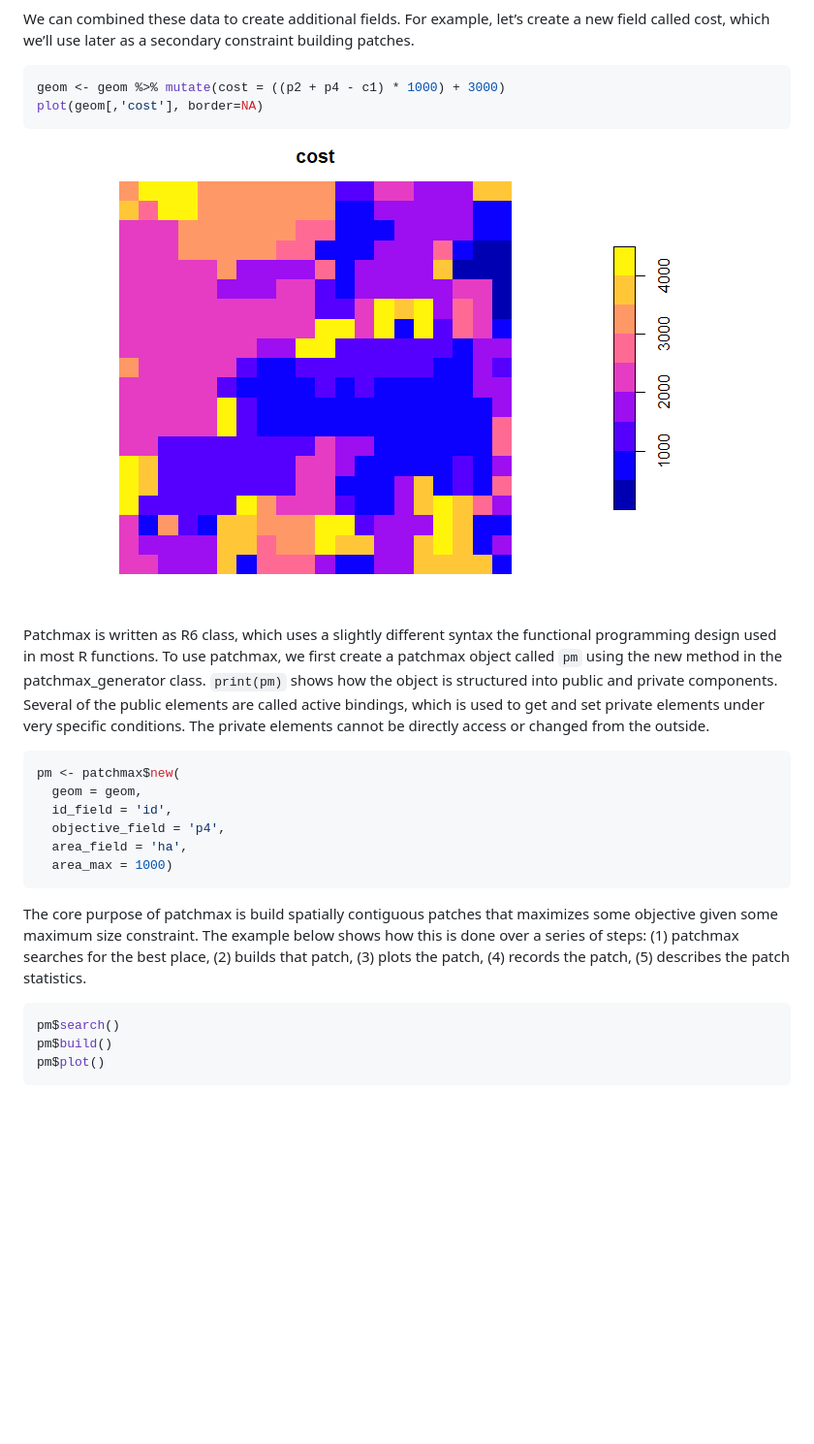
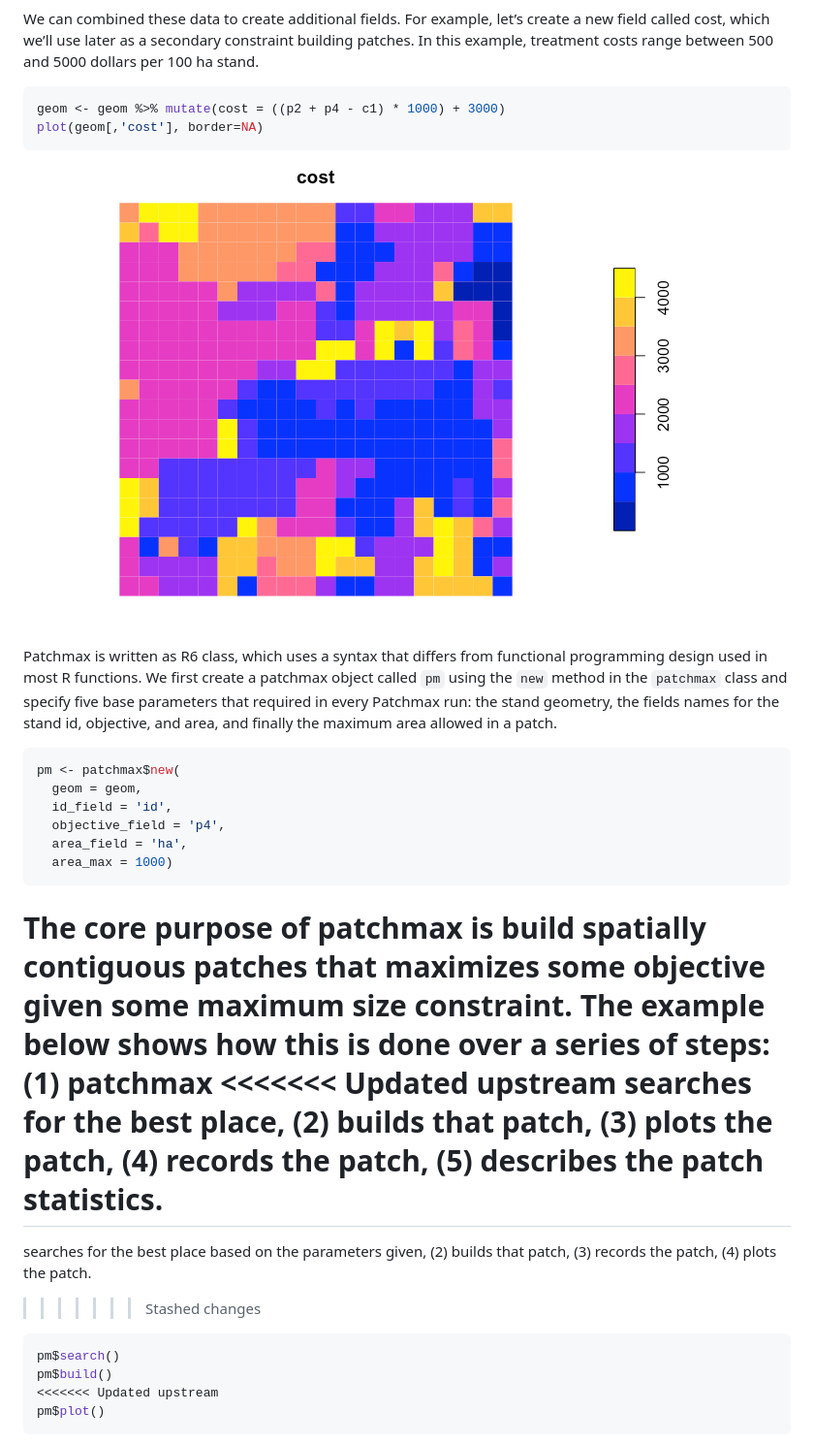
Before and after one commit to forsys-sp/patchmax, a Markdown page: README.md, the part around the change printed below. Shown: that part at 97% size. Rendered like a GitHub page; pictures changed too: man/figures/unnamed-chunk-3-1.png (added); blank space fills up the shorter version.

````diff
--- a/README.md
+++ b/README.md
@@ -84,23 +81,22 @@ geom %>%
 
 We can combined these data to create additional fields. For example,
 let’s create a new field called cost, which we’ll use later as a
-secondary constraint building patches.
+secondary constraint building patches. In this example, treatment costs
+range between 500 and 5000 dollars per 100 ha stand.
 
 ``` r
 geom <- geom %>% mutate(cost = ((p2 + p4 - c1) * 1000) + 3000)
 plot(geom[,'cost'], border=NA)
 ```
 
-![](man/figures/unnamed-chunk-4-1.png)<!-- -->
+![](man/figures/unnamed-chunk-3-1.png)<!-- -->
 
-Patchmax is written as R6 class, which uses a slightly different syntax
-the functional programming design used in most R functions. To use
-patchmax, we first create a patchmax object called `pm` using the new
-method in the patchmax_generator class. `print(pm)` shows how the object
-is structured into public and private components. Several of the public
-elements are called active bindings, which is used to get and set
-private elements under very specific conditions. The private elements
-cannot be directly access or changed from the outside.
+Patchmax is written as R6 class, which uses a syntax that differs from
+functional programming design used in most R functions. We first create
+a patchmax object called `pm` using the `new` method in the `patchmax`
+class and specify five base parameters that required in every Patchmax
+run: the stand geometry, the fields names for the stand id, objective,
+and area, and finally the maximum area allowed in a patch.
 
 ``` r
 pm <- patchmax$new(
@@ -114,12 +110,18 @@ pm <- patchmax$new(
 The core purpose of patchmax is build spatially contiguous patches that
 maximizes some objective given some maximum size constraint. The example
 below shows how this is done over a series of steps: (1) patchmax
+<<<<<<< Updated upstream
 searches for the best place, (2) builds that patch, (3) plots the patch,
 (4) records the patch, (5) describes the patch statistics.
+=======
+searches for the best place based on the parameters given, (2) builds
+that patch, (3) records the patch, (4) plots the patch.
+>>>>>>> Stashed changes
 
 ``` r
 pm$search()
 pm$build()
+<<<<<<< Updated upstream
 pm$plot()
 ```
 
````
Also changed, not shown: other parts of README.md (+115 -27 lines), man/figures/search_example-1.png, man/figures/unnamed-chunk-5-1.png, man/figures/unnamed-chunk-7-1.png (added), man/figures/unnamed-chunk-8-1.png (added), man/figures/unnamed-chunk-9-1.png (added), 3 other files.
